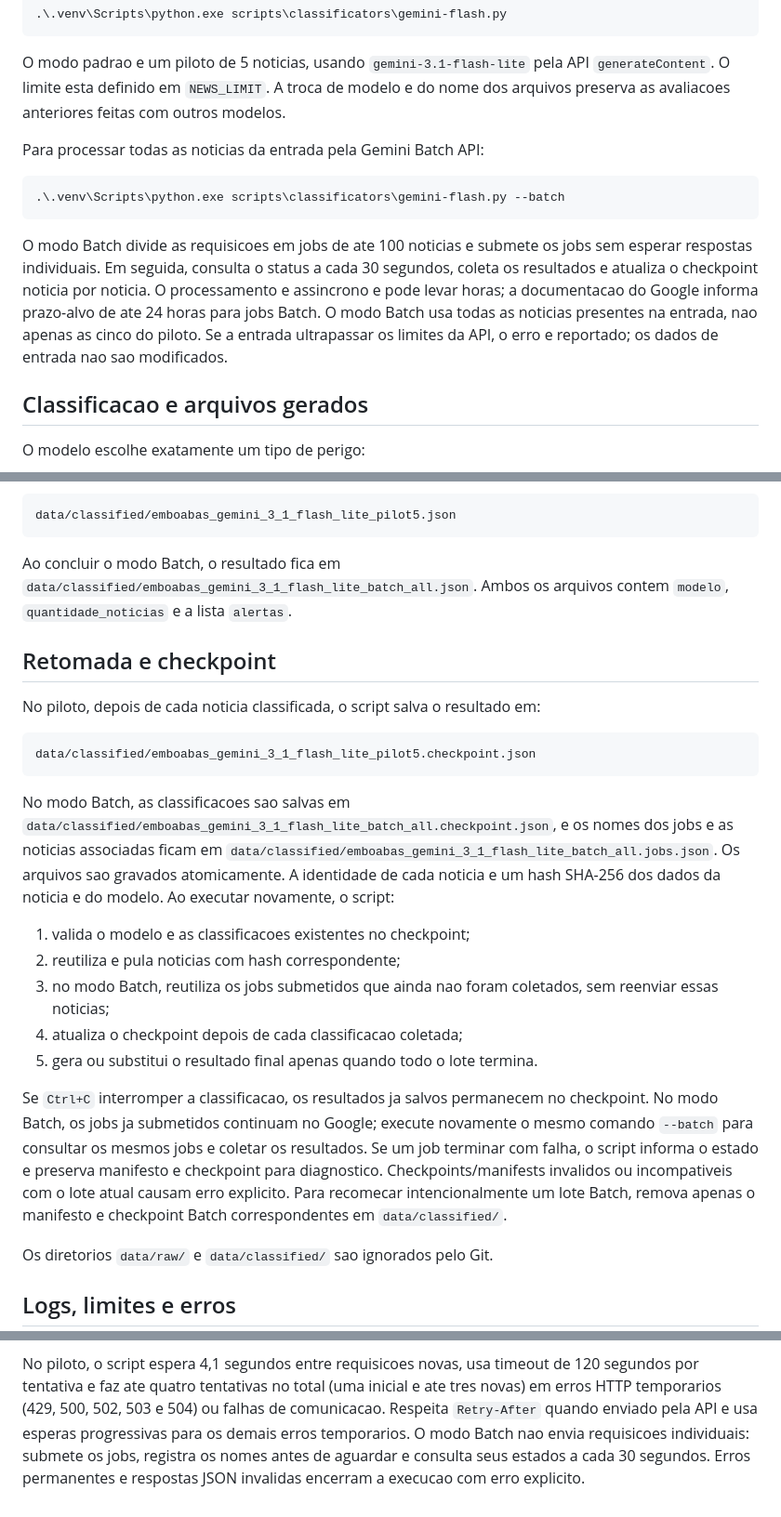
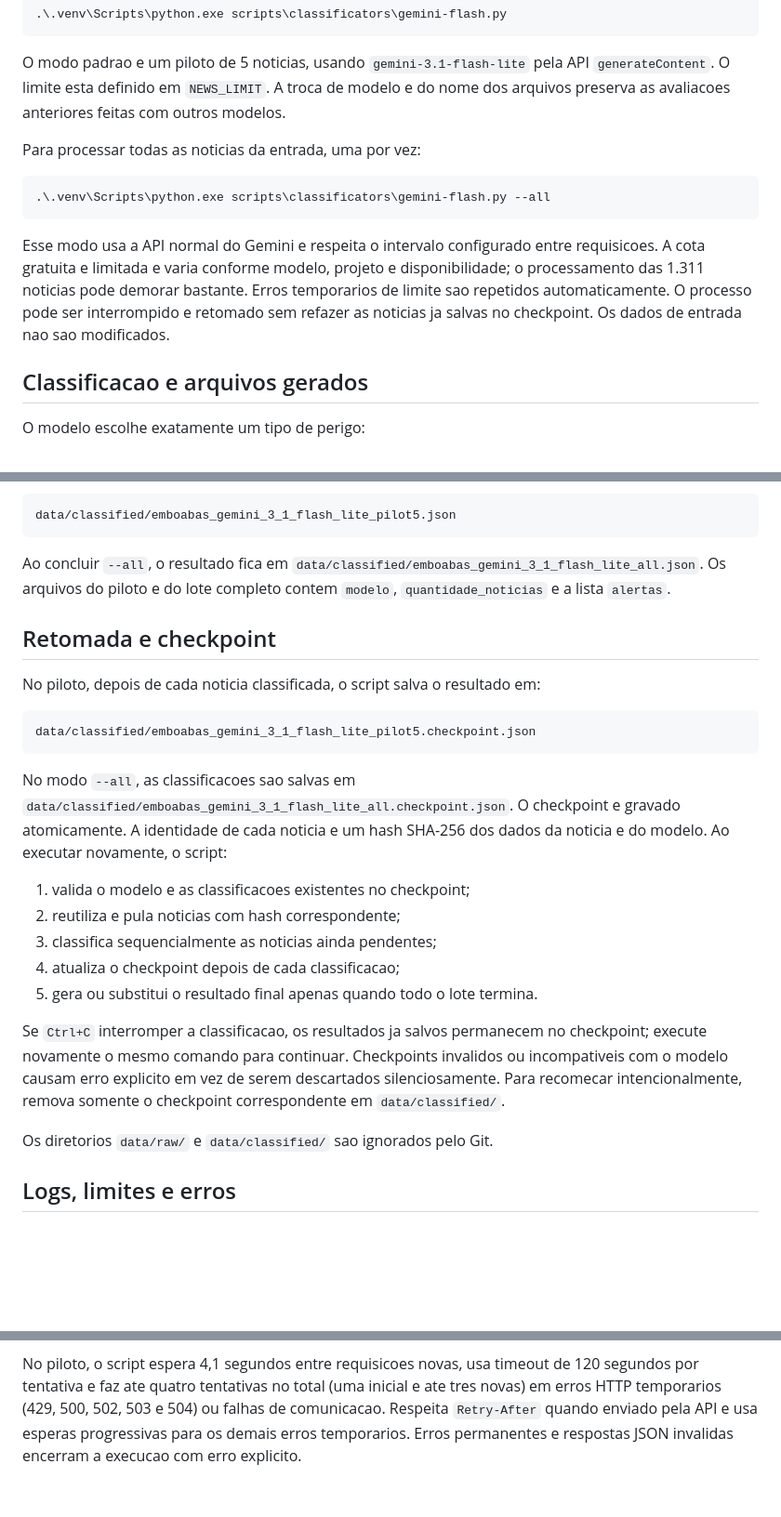
Before and after one commit to vjvitorjose/extensao_app, a Markdown page: scripts/classificators/CLASSIFICATOR.md, 3 parts joined by grey strips. Shown at 93% size. Rendered like a GitHub page; blank space fills up the shorter version.

Commit message:
docs: atualiza instrucoes para execucao sem Batch

````diff
--- a/scripts/classificators/CLASSIFICATOR.md
+++ b/scripts/classificators/CLASSIFICATOR.md
@@ -34,20 +34,18 @@ O modo padrao e um piloto de 5 noticias, usando
 `NEWS_LIMIT`. A troca de modelo e do nome dos arquivos preserva as avaliacoes
 anteriores feitas com outros modelos.
 
-Para processar todas as noticias da entrada pela Gemini Batch API:
+Para processar todas as noticias da entrada, uma por vez:
 
 ```powershell
-.\.venv\Scripts\python.exe scripts\classificators\gemini-flash.py --batch
+.\.venv\Scripts\python.exe scripts\classificators\gemini-flash.py --all
 ```
 
-O modo Batch divide as requisicoes em jobs de ate 100 noticias e submete os
-jobs sem esperar respostas individuais. Em seguida, consulta o status a cada
-30 segundos, coleta os resultados e atualiza o checkpoint noticia por noticia.
-O processamento e assincrono e pode levar horas; a documentacao do Google
-informa prazo-alvo de ate 24 horas para jobs Batch. O modo Batch usa todas as
-noticias presentes na entrada, nao apenas as cinco do piloto. Se a entrada
-ultrapassar os limites da API, o erro e reportado; os dados de entrada nao sao
-modificados.
+Esse modo usa a API normal do Gemini e respeita o intervalo configurado entre
+requisicoes. A cota gratuita e limitada e varia conforme modelo, projeto e
+disponibilidade; o processamento das 1.311 noticias pode demorar bastante.
+Erros temporarios de limite sao repetidos automaticamente. O processo pode
+ser interrompido e retomado sem refazer as noticias ja salvas no checkpoint.
+Os dados de entrada nao sao modificados.
 
 ## Classificacao e arquivos gerados
 
@@ -77,9 +75,10 @@ Ao concluir o piloto, o resultado final e escrito atomicamente em:
 data/classified/emboabas_gemini_3_1_flash_lite_pilot5.json
 ```
 
-Ao concluir o modo Batch, o resultado fica em
-`data/classified/emboabas_gemini_3_1_flash_lite_batch_all.json`. Ambos os
-arquivos contem `modelo`, `quantidade_noticias` e a lista `alertas`.
+Ao concluir `--all`, o resultado fica em
+`data/classified/emboabas_gemini_3_1_flash_lite_all.json`. Os arquivos do
+piloto e do lote completo contem `modelo`, `quantidade_noticias` e a lista
+`alertas`.
 
 ## Retomada e checkpoint
 
@@ -89,28 +88,22 @@ No piloto, depois de cada noticia classificada, o script salva o resultado em:
 data/classified/emboabas_gemini_3_1_flash_lite_pilot5.checkpoint.json
 ```
 
-No modo Batch, as classificacoes sao salvas em
-`data/classified/emboabas_gemini_3_1_flash_lite_batch_all.checkpoint.json`, e os
-nomes dos jobs e as noticias associadas ficam em
-`data/classified/emboabas_gemini_3_1_flash_lite_batch_all.jobs.json`. Os arquivos
-sao gravados atomicamente. A identidade de cada noticia e um hash SHA-256 dos
-dados da noticia e do modelo. Ao executar novamente, o script:
+No modo `--all`, as classificacoes sao salvas em
+`data/classified/emboabas_gemini_3_1_flash_lite_all.checkpoint.json`. O
+checkpoint e gravado atomicamente. A identidade de cada noticia e um hash
+SHA-256 dos dados da noticia e do modelo. Ao executar novamente, o script:
 
 1. valida o modelo e as classificacoes existentes no checkpoint;
 2. reutiliza e pula noticias com hash correspondente;
-3. no modo Batch, reutiliza os jobs submetidos que ainda nao foram coletados,
-   sem reenviar essas noticias;
-4. atualiza o checkpoint depois de cada classificacao coletada;
+3. classifica sequencialmente as noticias ainda pendentes;
+4. atualiza o checkpoint depois de cada classificacao;
 5. gera ou substitui o resultado final apenas quando todo o lote termina.
 
 Se `Ctrl+C` interromper a classificacao, os resultados ja salvos permanecem no
-checkpoint. No modo Batch, os jobs ja submetidos continuam no Google; execute
-novamente o mesmo comando `--batch` para consultar os mesmos jobs e coletar os
-resultados. Se um job terminar com falha, o script informa o estado e preserva
-manifesto e checkpoint para diagnostico. Checkpoints/manifests invalidos ou
-incompativeis com o lote atual causam erro explicito. Para recomecar
-intencionalmente um lote Batch, remova apenas o manifesto e checkpoint Batch
-correspondentes em `data/classified/`.
+checkpoint; execute novamente o mesmo comando para continuar.
+Checkpoints invalidos ou incompativeis com o modelo causam erro explicito em
+vez de serem descartados silenciosamente. Para recomecar intencionalmente,
+remova somente o checkpoint correspondente em `data/classified/`.
 
 Os diretorios `data/raw/` e `data/classified/` sao ignorados pelo Git.
 
@@ -130,7 +123,5 @@ No piloto, o script espera 4,1 segundos entre requisicoes novas, usa timeout
 de 120 segundos por tentativa e faz ate quatro tentativas no total (uma inicial
 e ate tres novas) em erros HTTP temporarios (429, 500, 502, 503 e 504) ou falhas
 de comunicacao. Respeita `Retry-After` quando enviado pela API e usa esperas
-progressivas para os demais erros temporarios. O modo Batch nao envia
-requisicoes individuais: submete os jobs, registra os nomes antes de aguardar
-e consulta seus estados a cada 30 segundos. Erros permanentes e respostas
+progressivas para os demais erros temporarios. Erros permanentes e respostas
 JSON invalidas encerram a execucao com erro explicito.
````
Also changed, not shown: scripts/scrapers/SCRAPER.md (+12 -13 lines).
